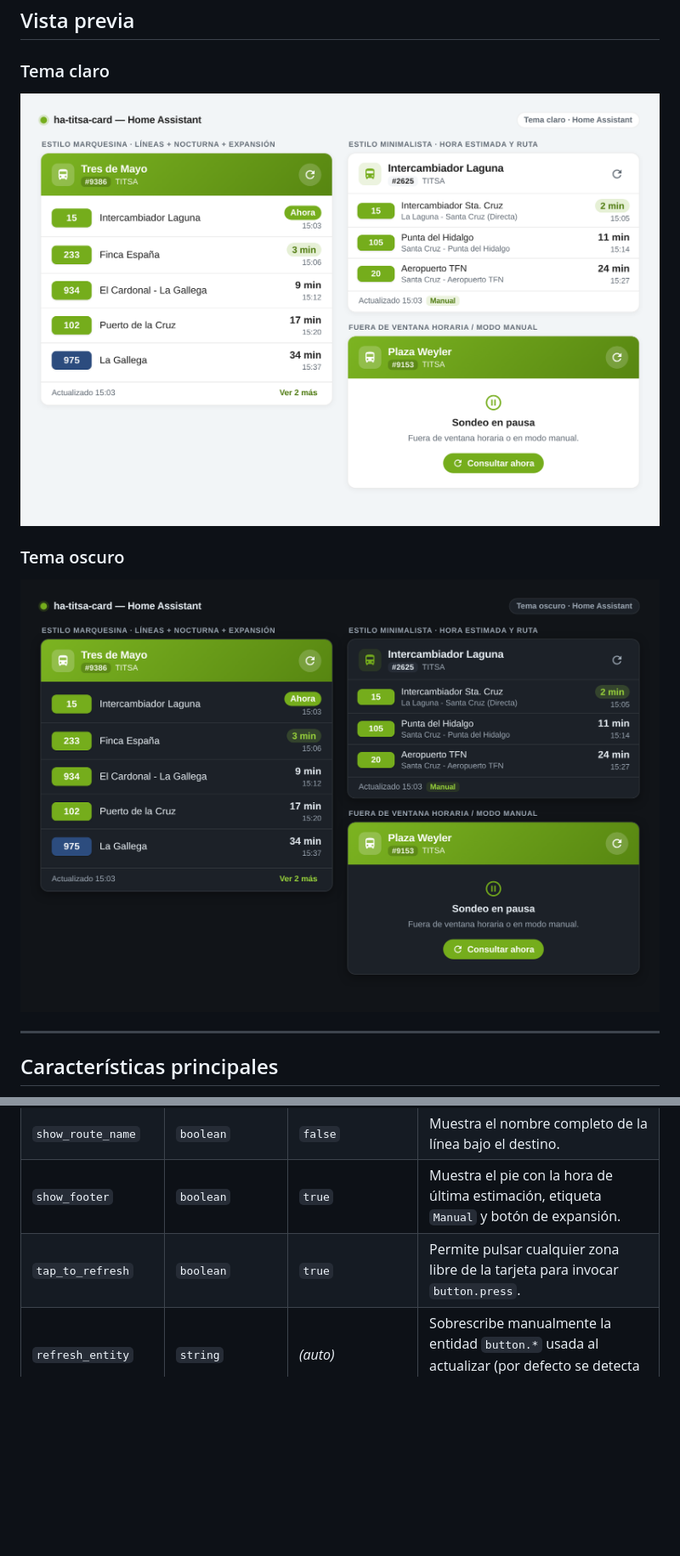
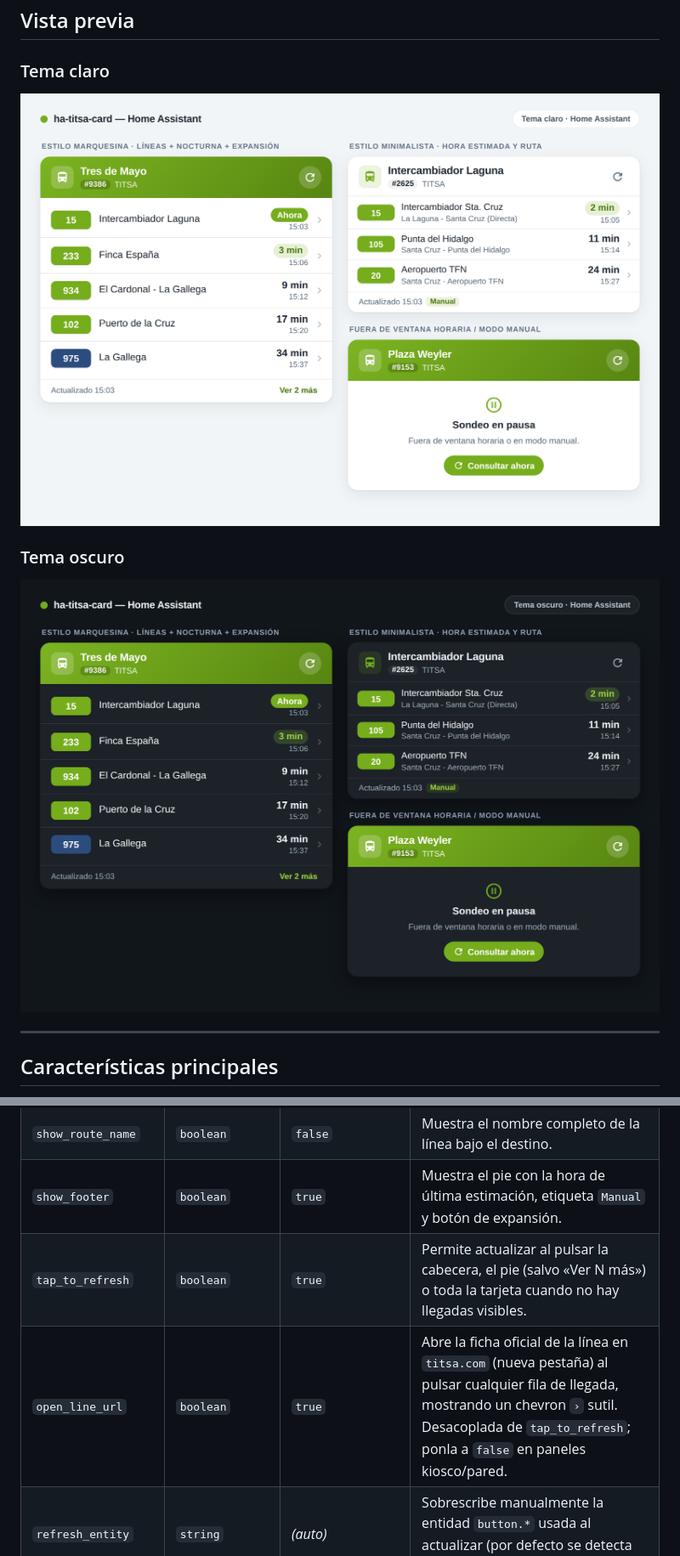
Before and after one commit to alejandrojara/ha-titsa-card, a Markdown page: README.md, 2 parts joined by grey strips. Shown at 85% size. GitHub-like rendering; pictures changed too: docs/preview-dark.png, docs/preview-light.png; blank space fills up the shorter version.

Commit message:
feat: add contextual line links to titsa.com and open_line_url option (v20261125.0)

```diff
--- a/README.md
+++ b/README.md
@@ -115,7 +135,8 @@ show_route_name: true
 | `show_arrival_time` | `boolean` | `false` | Muestra la hora estimada (`HH:MM`) bajo los minutos restantes. |
 | `show_route_name` | `boolean` | `false` | Muestra el nombre completo de la línea bajo el destino. |
 | `show_footer` | `boolean` | `true` | Muestra el pie con la hora de última estimación, etiqueta `Manual` y botón de expansión. |
-| `tap_to_refresh` | `boolean` | `true` | Permite pulsar cualquier zona libre de la tarjeta para invocar `button.press`. |
+| `tap_to_refresh` | `boolean` | `true` | Permite actualizar al pulsar la cabecera, el pie (salvo «Ver N más») o toda la tarjeta cuando no hay llegadas visibles. |
+| `open_line_url` | `boolean` | `true` | Abre la ficha oficial de la línea en `titsa.com` (nueva pestaña) al pulsar cualquier fila de llegada, mostrando un chevron `›` sutil. Desacoplada de `tap_to_refresh`; ponla a `false` en paneles kiosco/pared. |
 | `refresh_entity` | `string` | *(auto)* | Sobrescribe manualmente la entidad `button.*` usada al actualizar (por defecto se detecta por dispositivo o nombre). |
 
 ---
```
Also changed, not shown: other parts of README.md (+24 -4 lines), 13 other files.
